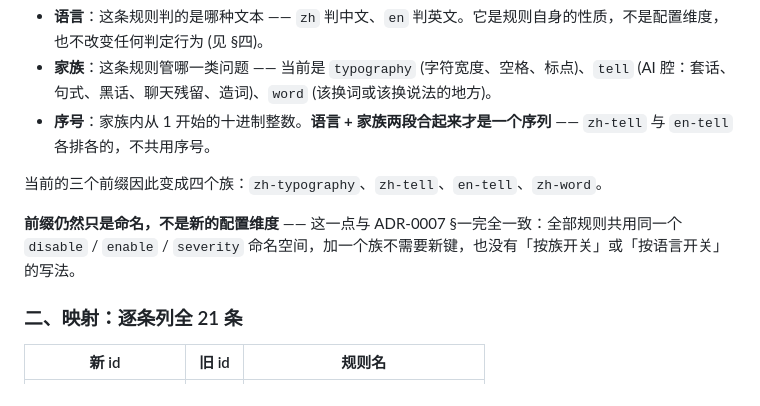
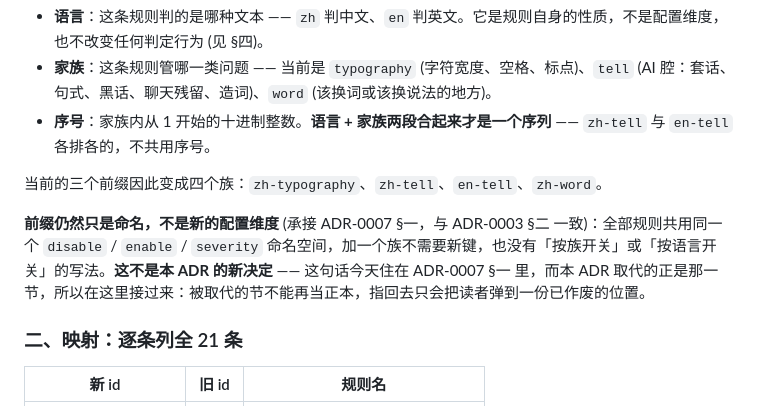
Before and after one commit to Luolc/limae, a Markdown page: docs/adr/0010-rule-id-naming.md, the part around the change. Rendered like a GitHub page.

Commit message:
docs: ADR-0010 §一 标明那条配置维度的话是承接而非新决定
按 orchestra 2026-09-01 的裁决：取代一节时，必须把那一节里仍然有效的
决定接过来，而不是指回去 —— 被取代的节不能再当正本，指回去会把读者弹到
一份已作废的位置。写法上注明「承接 ADR-0007 §一，与 ADR-0003 §二 一致」，
让读者知道它不是本 ADR 新发明的，也知道去哪看更早的语境。

与 §四 的区别正在于此：ADR-0006 §五 现行有效，所以指过去是对的。

```diff
--- a/docs/adr/0010-rule-id-naming.md
+++ b/docs/adr/0010-rule-id-naming.md
@@ -25,7 +25,7 @@
 
 当前的三个前缀因此变成四个族：`zh-typography`、`zh-tell`、`en-tell`、`zh-word`。
 
-**前缀仍然只是命名，不是新的配置维度** —— 这一点与 ADR-0007 §一完全一致：全部规则共用同一个 `disable` / `enable` / `severity` 命名空间，加一个族不需要新键，也没有「按族开关」或「按语言开关」的写法。
+**前缀仍然只是命名，不是新的配置维度** (承接 ADR-0007 §一，与 ADR-0003 §二 一致)：全部规则共用同一个 `disable` / `enable` / `severity` 命名空间，加一个族不需要新键，也没有「按族开关」或「按语言开关」的写法。**这不是本 ADR 的新决定** —— 这句话今天住在 ADR-0007 §一 里，而本 ADR 取代的正是那一节，所以在这里接过来：被取代的节不能再当正本，指回去只会把读者弹到一份已作废的位置。
 
 ### 二、映射：逐条列全 21 条
 
```
